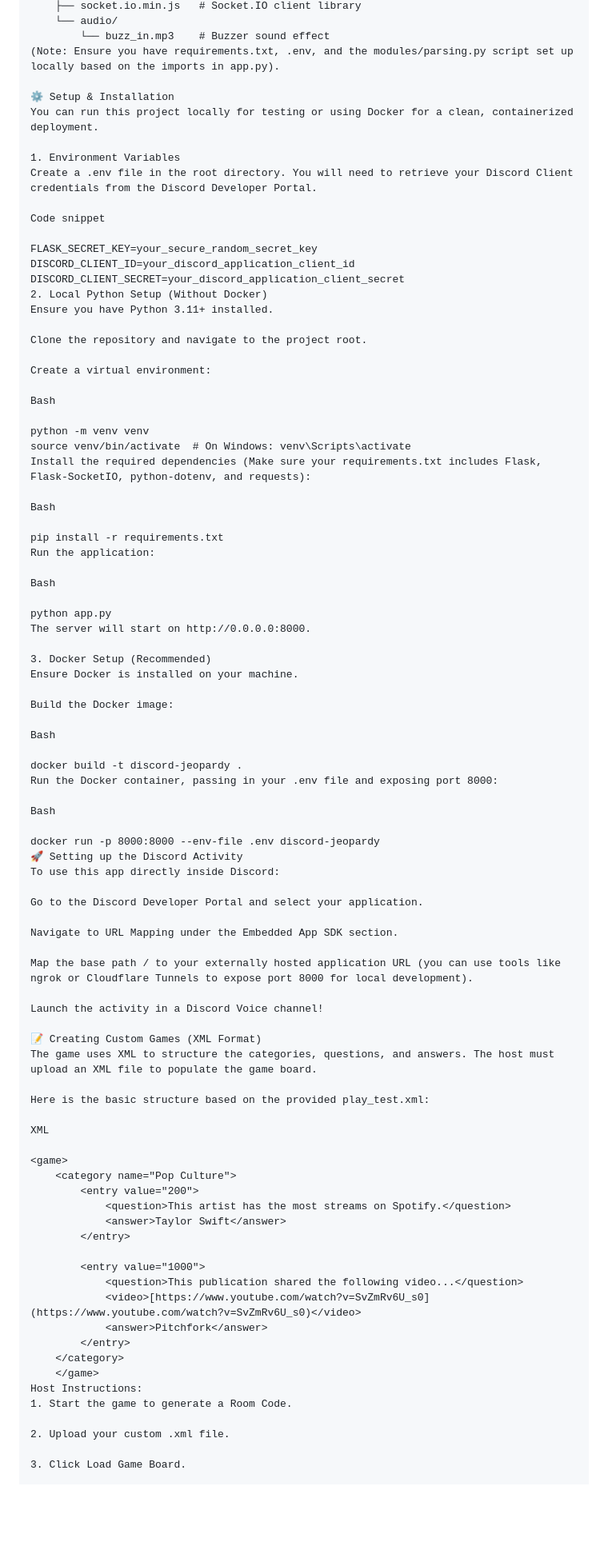
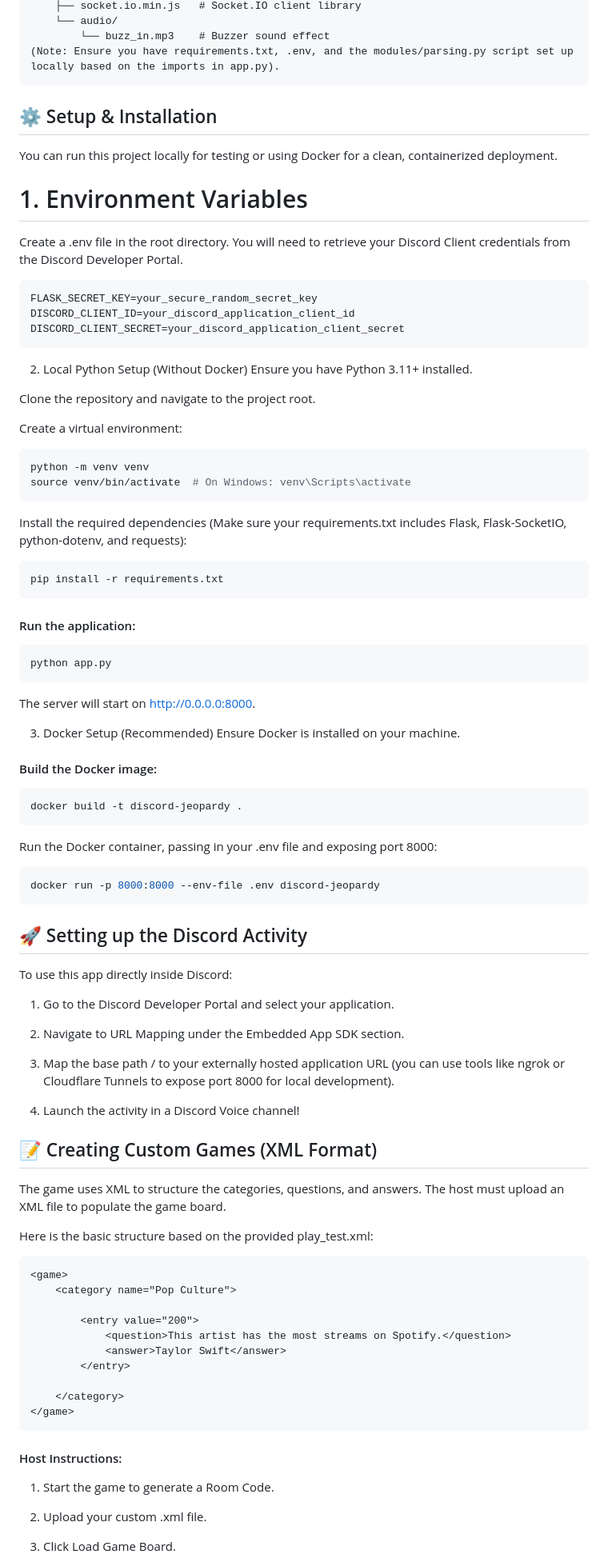
Before and after one commit to krisbliss/Discord-Jeopardy, a Markdown page: README.md, the part around the change. Shown at 80% size. Drawn GitHub-style; blank space fills up the shorter version.

````diff
--- a/README.md
+++ b/README.md
@@ -45,87 +45,85 @@ Discord Jeopardy is a real-time, interactive multiplayer trivia game designed to
     └── audio/
         └── buzz_in.mp3    # Buzzer sound effect
 (Note: Ensure you have requirements.txt, .env, and the modules/parsing.py script set up locally based on the imports in app.py).
+```
 
-⚙️ Setup & Installation
+## ⚙️ Setup & Installation
 You can run this project locally for testing or using Docker for a clean, containerized deployment.
 
-1. Environment Variables
+# 1. Environment Variables
 Create a .env file in the root directory. You will need to retrieve your Discord Client credentials from the Discord Developer Portal.
 
-Code snippet
-
+```Bash
 FLASK_SECRET_KEY=your_secure_random_secret_key
 DISCORD_CLIENT_ID=your_discord_application_client_id
 DISCORD_CLIENT_SECRET=your_discord_application_client_secret
+```
+
+
 2. Local Python Setup (Without Docker)
 Ensure you have Python 3.11+ installed.
 
 Clone the repository and navigate to the project root.
 
 Create a virtual environment:
-
-Bash
-
+```Bash
 python -m venv venv
 source venv/bin/activate  # On Windows: venv\Scripts\activate
+```
+
 Install the required dependencies (Make sure your requirements.txt includes Flask, Flask-SocketIO, python-dotenv, and requests):
+```Bash
+pip install -r requirements.txt
+```
 
-Bash
-
-pip install -r requirements.txt
-Run the application:
-
-Bash
-
+#### Run the application:
+```Bash
 python app.py
+```
 The server will start on http://0.0.0.0:8000.
 
 3. Docker Setup (Recommended)
 Ensure Docker is installed on your machine.
 
-Build the Docker image:
+#### Build the Docker image:
+```Bash
+docker build -t discord-jeopardy .
+```
 
-Bash
+Run the Docker container, passing in your .env file and exposing port 8000:
+```Bash
+docker run -p 8000:8000 --env-file .env discord-jeopardy
+```
 
-docker build -t discord-jeopardy .
-Run the Docker container, passing in your .env file and exposing port 8000:
-
-Bash
-
-docker run -p 8000:8000 --env-file .env discord-jeopardy
-🚀 Setting up the Discord Activity
+## 🚀 Setting up the Discord Activity
 To use this app directly inside Discord:
 
-Go to the Discord Developer Portal and select your application.
+1. Go to the Discord Developer Portal and select your application.
 
-Navigate to URL Mapping under the Embedded App SDK section.
+2. Navigate to URL Mapping under the Embedded App SDK section.
 
-Map the base path / to your externally hosted application URL (you can use tools like ngrok or Cloudflare Tunnels to expose port 8000 for local development).
+3. Map the base path / to your externally hosted application URL (you can use tools like ngrok or Cloudflare Tunnels to expose port 8000 for local development).
 
-Launch the activity in a Discord Voice channel!
+4. Launch the activity in a Discord Voice channel!
 
-📝 Creating Custom Games (XML Format)
+## 📝 Creating Custom Games (XML Format)
 The game uses XML to structure the categories, questions, and answers. The host must upload an XML file to populate the game board.
 
 Here is the basic structure based on the provided play_test.xml:
-
-XML
-
+```xml
 <game>
     <category name="Pop Culture">
+
         <entry value="200">
             <question>This artist has the most streams on Spotify.</question>
             <answer>Taylor Swift</answer>
         </entry>
 
-        <entry value="1000">
-            <question>This publication shared the following video...</question>
-            <video>[https://www.youtube.com/watch?v=SvZmRv6U_s0](https://www.youtube.com/watch?v=SvZmRv6U_s0)</video>
-            <answer>Pitchfork</answer>
-        </entry>
     </category>
-    </game>
-Host Instructions:
+</game>
+```
+
+#### Host Instructions:
 1. Start the game to generate a Room Code.
 
 2. Upload your custom .xml file.
````
